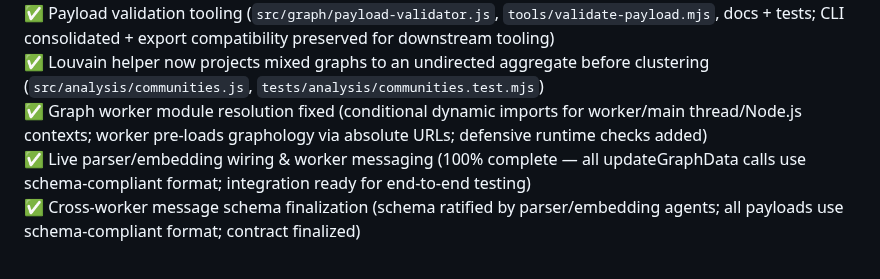
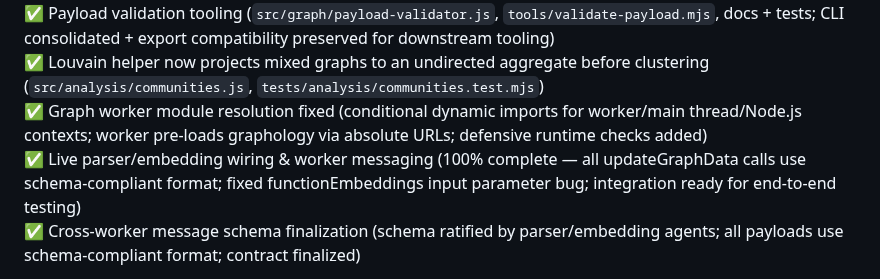
Before and after one commit to yuan-cloud/helios, a Markdown page: PLAN.md, the part around one of its changes. Drawn GitHub-style.

Commit message:
Progress update: Graph Assembly (3.6) and Network Analysis (10.4)

```diff
--- a/PLAN.md
+++ b/PLAN.md
@@ -164,7 +164,7 @@ Tree-sitter's query DSL lets you capture these nodes robustly.
 ✅ Payload validation tooling (`src/graph/payload-validator.js`, `tools/validate-payload.mjs`, docs + tests; CLI consolidated + export compatibility preserved for downstream tooling)
 ✅ Louvain helper now projects mixed graphs to an undirected aggregate before clustering (`src/analysis/communities.js`, `tests/analysis/communities.test.mjs`)
 ✅ Graph worker module resolution fixed (conditional dynamic imports for worker/main thread/Node.js contexts; worker pre-loads graphology via absolute URLs; defensive runtime checks added)
-✅ Live parser/embedding wiring & worker messaging (100% complete — all updateGraphData calls use schema-compliant format; integration ready for end-to-end testing)
+✅ Live parser/embedding wiring & worker messaging (100% complete — all updateGraphData calls use schema-compliant format; fixed functionEmbeddings input parameter bug; integration ready for end-to-end testing)
 ✅ Cross-worker message schema finalization (schema ratified by parser/embedding agents; all payloads use schema-compliant format; contract finalized)
 
 - **Nodes**: One per function `{id, fqName, filePath, range, lang, size (#LOC), metrics…}`.
```
Also changed, not shown: other parts of PLAN.md (+2 -2 lines).
